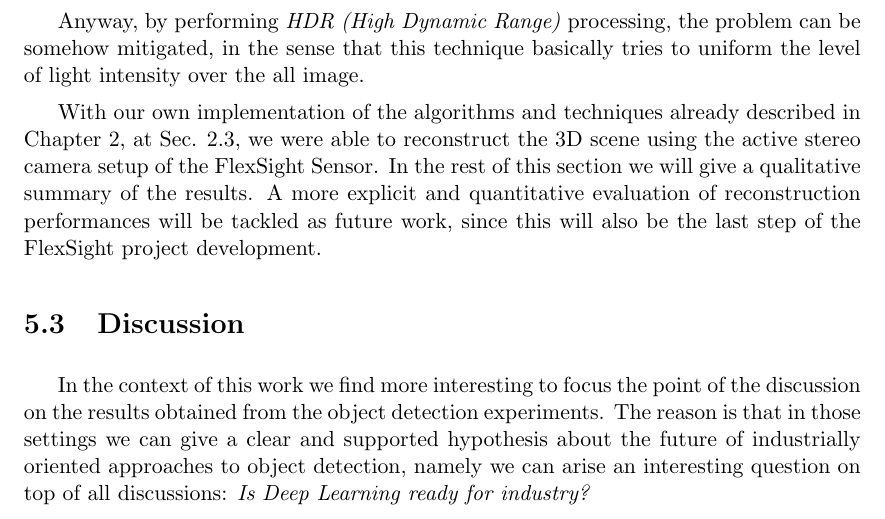
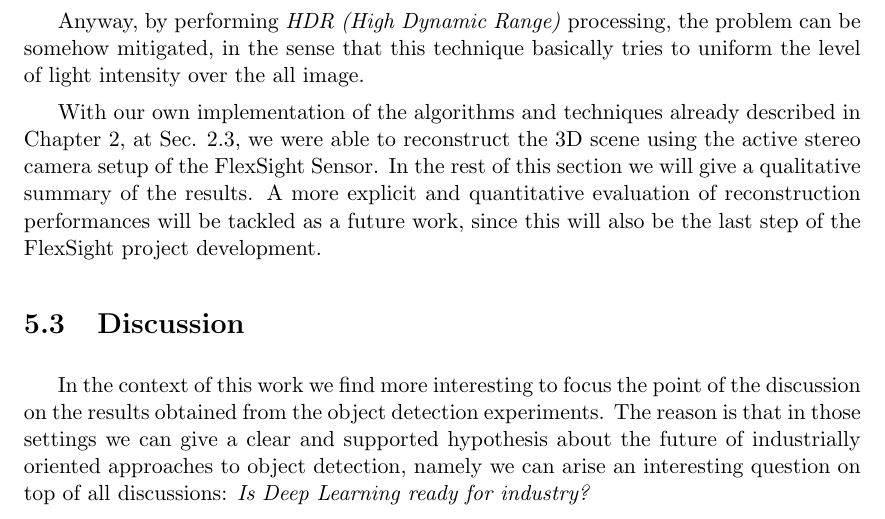
Before and after one commit to freelist/MasterThesis, a LaTeX thesis (thesis.tex, which reads chapters/4_experiments.tex): part of page 69 of 78, cut so that both start at the same text. Compiled offline with pdfLaTeX.

Commit message:
some fix to conclusions

```diff
--- a/chapters/4_experiments.tex
+++ b/chapters/4_experiments.tex
@@ -259,7 +259,7 @@ Although the introduction of a pseudo-random pattern helps the reconstruction si
 
 Anyway, by performing \emph{HDR (High Dynamic Range)} processing, the problem can be somehow mitigated, in the sense that this technique basically tries to uniform the level of light intensity over the all image.
 
-With our own implementation of the algorithms and techniques already described in Chapter \ref{ch:perceptionandsensing}, at Sec. \ref{sec:3dreconstruction}, we were able to reconstruct the 3D scene using the active stereo camera setup of the FlexSight Sensor. In the rest of this section we will give a qualitative summary of the results. A more explicit and quantitative evaluation of reconstruction performances will be tackled as future work, since this will also be the last step of the FlexSight project development.
+With our own implementation of the algorithms and techniques already described in Chapter \ref{ch:perceptionandsensing}, at Sec. \ref{sec:3dreconstruction}, we were able to reconstruct the 3D scene using the active stereo camera setup of the FlexSight Sensor. In the rest of this section we will give a qualitative summary of the results. A more explicit and quantitative evaluation of reconstruction performances will be tackled as a future work, since this will also be the last step of the FlexSight project development.
 
 \section{Discussion}\label{sec:exp_discussion}
 In the context of this work we find more interesting to focus the point of the discussion on the results obtained from the object detection experiments. The reason is that in those settings we can give a clear and supported hypothesis about the future of industrially oriented approaches to object detection, namely we can arise an interesting question on top of all discussions: \emph{Is Deep Learning ready for industry?}
```
